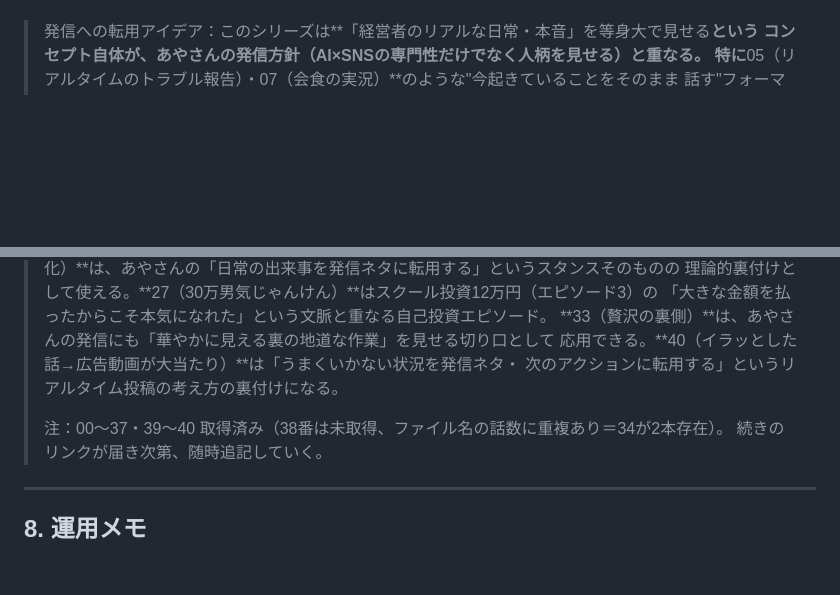
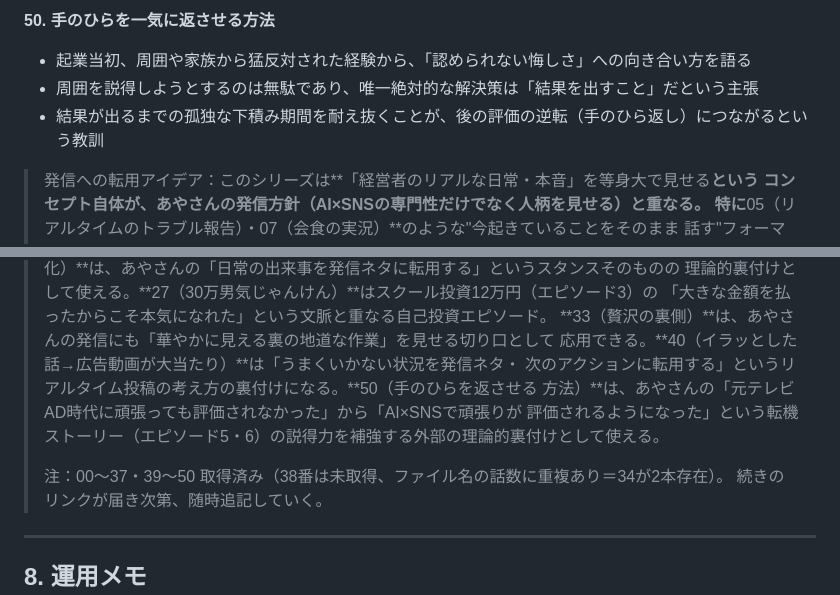
Before and after one commit to ayanot1208-prog/one_, a Markdown page: content-knowledge/instagram-line-knowledge.md, 2 parts joined by grey strips. Drawn GitHub-style; blank space fills up the shorter version.

```diff
--- a/content-knowledge/instagram-line-knowledge.md
+++ b/content-knowledge/instagram-line-knowledge.md
@@ -1415,3 +1460,8 @@ ONE MINDSETとは別シリーズ。2025年10月開始の音声配信で、体系
+**50. 手のひらを一気に返させる方法**
+- 起業当初、周囲や家族から猛反対された経験から、「認められない悔しさ」への向き合い方を語る
+- 周囲を説得しようとするのは無駄であり、唯一絶対的な解決策は「結果を出すこと」だという主張
+- 結果が出るまでの孤独な下積み期間を耐え抜くことが、後の評価の逆転（手のひら返し）につながるという教訓
+
 > 発信への転用アイデア：このシリーズは**「経営者のリアルな日常・本音」を等身大で見せる**という
 > コンセプト自体が、あやさんの発信方針（AI×SNSの専門性だけでなく人柄を見せる）と重なる。
 > 特に**05（リアルタイムのトラブル報告）・07（会食の実況）**のような"今起きていることをそのまま
@@ -1426,9 +1476,11 @@ ONE MINDSETとは別シリーズ。2025年10月開始の音声配信で、体系
 > 「大きな金額を払ったからこそ本気になれた」という文脈と重なる自己投資エピソード。
 > **33（贅沢の裏側）**は、あやさんの発信にも「華やかに見える裏の地道な作業」を見せる切り口として
 > 応用できる。**40（イラッとした話→広告動画が大当たり）**は「うまくいかない状況を発信ネタ・
-> 次のアクションに転用する」というリアルタイム投稿の考え方の裏付けになる。
+> 次のアクションに転用する」というリアルタイム投稿の考え方の裏付けになる。**50（手のひらを返させる
+> 方法）**は、あやさんの「元テレビAD時代に頑張っても評価されなかった」から「AI×SNSで頑張りが
+> 評価されるようになった」という転機ストーリー（エピソード5・6）の説得力を補強する外部の理論的裏付けとして使える。
 >
-> 注：00〜37・39〜40 取得済み（38番は未取得、ファイル名の話数に重複あり＝34が2本存在）。
+> 注：00〜37・39〜50 取得済み（38番は未取得、ファイル名の話数に重複あり＝34が2本存在）。
 > 続きのリンクが届き次第、随時追記していく。
 
 ---
```
Also changed, not shown: other parts of content-knowledge/instagram-line-knowledge.md (+45 -0 lines).
